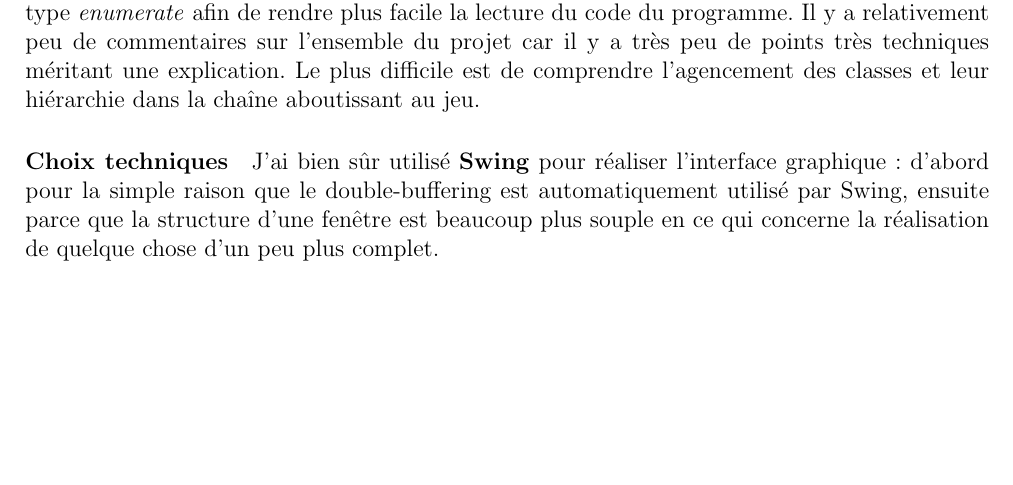
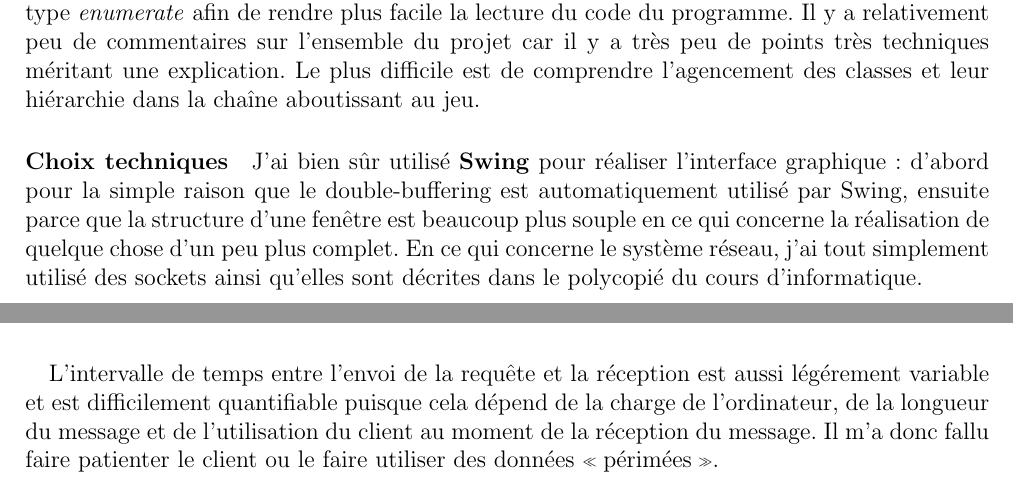
Before and after one commit to giliam/babyfoot, a LaTeX document (rapport/rapport.tex): part of page 17 of 56 before the commit and two parts of pages 17 and 19 of 56 after it, the two joined at a grey line, cut so that both start at the same text, the shorter picture padded with empty space. The pictures show the PDF file rapport/rapport.pdf that the author committed with the source.

Commit message:
MAJ du rapport

```diff
--- a/rapport/rapport.tex
+++ b/rapport/rapport.tex
@@ -401,7 +401,7 @@ J'ai rajouté quelques classes au projet initial mais toutes n'ont pas été men
 \paragraph{Pour ce qui est du code}
 J'ai essayé d'utiliser le plus souvent possible des variables de type \emph{enumerate} afin de rendre plus facile la lecture du code du programme. Il y a relativement peu de commentaires sur l'ensemble du projet car il y a très peu de points très techniques méritant une explication. Le plus difficile est de comprendre l'agencement des classes et leur hiérarchie dans la chaîne aboutissant au jeu.
 \paragraph{Choix techniques}
-J'ai bien sûr utilisé \textbf{Swing} pour réaliser l'interface graphique : d'abord pour la simple raison que le double-buffering est automatiquement utilisé par Swing, ensuite parce que la structure d'une fenêtre est beaucoup plus souple en ce qui concerne la réalisation de quelque chose d'un peu plus complet.
+J'ai bien sûr utilisé \textbf{Swing} pour réaliser l'interface graphique : d'abord pour la simple raison que le double-buffering est automatiquement utilisé par Swing, ensuite parce que la structure d'une fenêtre est beaucoup plus souple en ce qui concerne la réalisation de quelque chose d'un peu plus complet. En ce qui concerne le système réseau, j'ai tout simplement utilisé des sockets ainsi qu'elles sont décrites dans le polycopié du cours d'informatique.
 
 \part{Explications des choix techniques}
 %%%%%%%%%%%%%%%%%%%%%%%%%%%%%%%%%%
@@ -413,6 +413,8 @@ Le réseau est au coeur de mon projet et j'ai donc développé plusieurs Thread
 Il a fallu mettre au point une nomenclature des messages afin d'obtenir successivement le type de message envoyé et le domaine qui est atteint, donc la classe effectuant le traitement de la requête, puis le joueur concerné (c'est le login qui est utilisé ici bien qu'un système d'ID aurait pu être mis en place) et enfin les données propres à la requête.
 \paragraph{}
 De plus, le serveur recevant un grand nombre de requêtes, j'ai séparé le serveur en plusieurs entités afin de faciliter le traitement. On trouve ainsi une classe dédiée entièrement à la gestion du Chat et des requêtes échangées. Il y a aussi un serveur se chargeant de gérer les joueurs et enfin, le plus gros des trois, un serveur s'occupant des requêtes de jeux. Il est assez sollicité puisqu'une requête est envoyée aux 2, 3, 4 clients toutes les 20 ms environ (un peu plus parfois). Ces requêtes peuvent être assez longues puisqu'elles contiennent de nombreuses informations : la position des barres, leur statut (normal, levée, tirant) ce qui représente 16 coordonnées puis les huit barres.
+\paragraph{}
+L'intervalle de temps entre l'envoi de la requête et la réception est aussi légérement variable et est difficilement quantifiable puisque cela dépend de la charge de l'ordinateur, de la longueur du message et de l'utilisation du client au moment de la réception du message. Il m'a donc fallu faire patienter le client ou le faire utiliser des données \og périmées \fg.
 \begin{figure}[H]
 	\begin{center}
 	\includegraphics[width=12cm]{pictures/switch.png}
```
Also changed, not shown: rapport/rapport.pdf.
